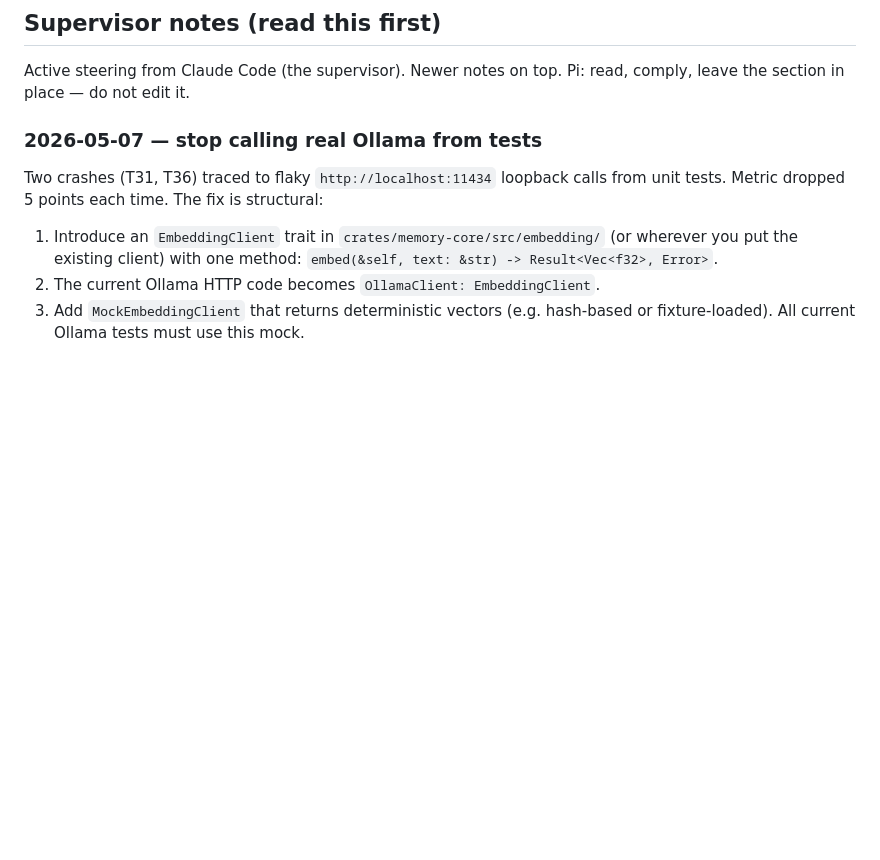
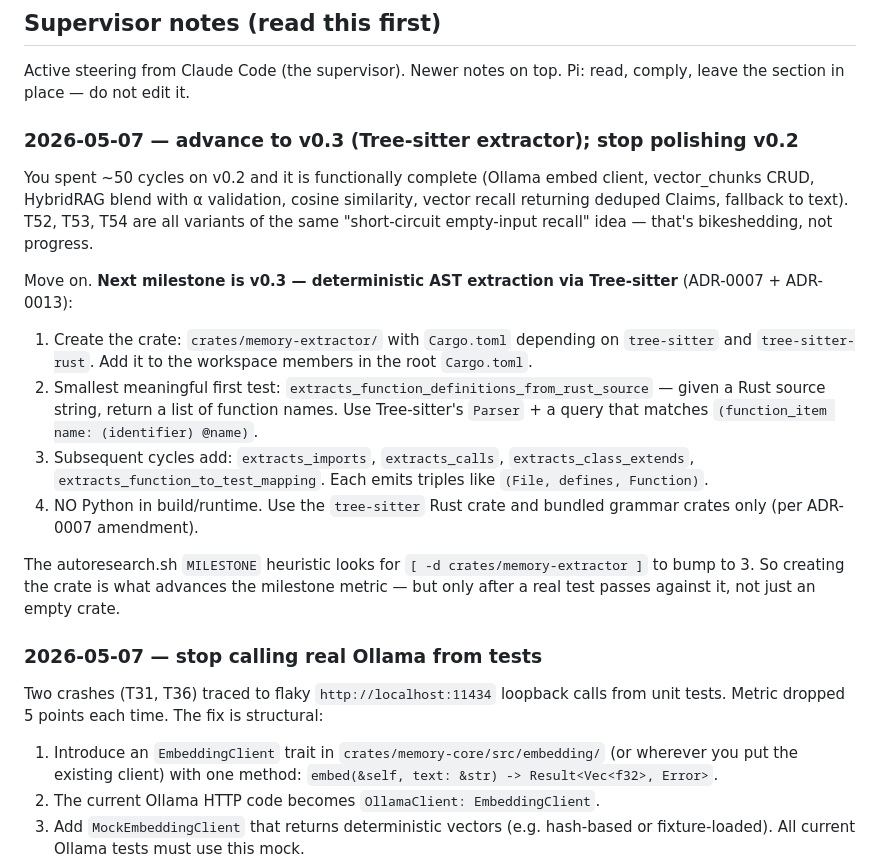
Before and after one commit to 5queezer/aver, a Markdown page: autoresearch.md, the part around the change. Rendered like a GitHub page; blank space fills up the shorter version.

Commit message:
docs(autoresearch): supervisor steering — advance to v0.3 Tree-sitter
T52, T53, T54 are three consecutive "short-circuit empty input" variants
across hybrid / vector / vector-chunk recall — same idea decomposed
three ways. v0.2 is functionally complete (~50 cycles in milestone 2);
remaining work is polish, not progress.

Adds a fresh supervisor note at the top of autoresearch.md prescribing
the v0.3 transition: create crates/memory-extractor with tree-sitter
+ tree-sitter-rust deps, first test extracts function definitions from
a Rust source string, no Python anywhere in the build per ADR-0007 +
ADR-0013.

Co-Authored-By: Claude Opus 4.7 (1M context) <noreply@anthropic.com>

```diff
--- a/autoresearch.md
+++ b/autoresearch.md
@@ -3,6 +3,19 @@
 ## Supervisor notes (read this first)
 
 Active steering from Claude Code (the supervisor). Newer notes on top. Pi: read, comply, leave the section in place — do not edit it.
+
+### 2026-05-07 — advance to v0.3 (Tree-sitter extractor); stop polishing v0.2
+
+You spent ~50 cycles on v0.2 and it is functionally complete (Ollama embed client, vector_chunks CRUD, HybridRAG blend with α validation, cosine similarity, vector recall returning deduped Claims, fallback to text). T52, T53, T54 are all variants of the same "short-circuit empty-input recall" idea — that's bikeshedding, not progress.
+
+Move on. **Next milestone is v0.3 — deterministic AST extraction via Tree-sitter** (ADR-0007 + ADR-0013):
+
+1. Create the crate: `crates/memory-extractor/` with `Cargo.toml` depending on `tree-sitter` and `tree-sitter-rust`. Add it to the workspace members in the root `Cargo.toml`.
+2. Smallest meaningful first test: `extracts_function_definitions_from_rust_source` — given a Rust source string, return a list of function names. Use Tree-sitter's `Parser` + a query that matches `(function_item name: (identifier) @name)`.
+3. Subsequent cycles add: `extracts_imports`, `extracts_calls`, `extracts_class_extends`, `extracts_function_to_test_mapping`. Each emits triples like `(File, defines, Function)`.
+4. NO Python in build/runtime. Use the `tree-sitter` Rust crate and bundled grammar crates only (per ADR-0007 amendment).
+
+The autoresearch.sh `MILESTONE` heuristic looks for `[ -d crates/memory-extractor ]` to bump to 3. So creating the crate is what advances the milestone metric — but only after a real test passes against it, not just an empty crate.
 
 ### 2026-05-07 — stop calling real Ollama from tests
 
```
